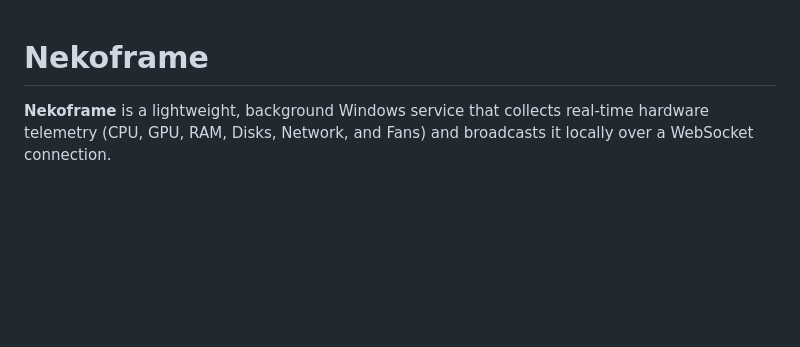
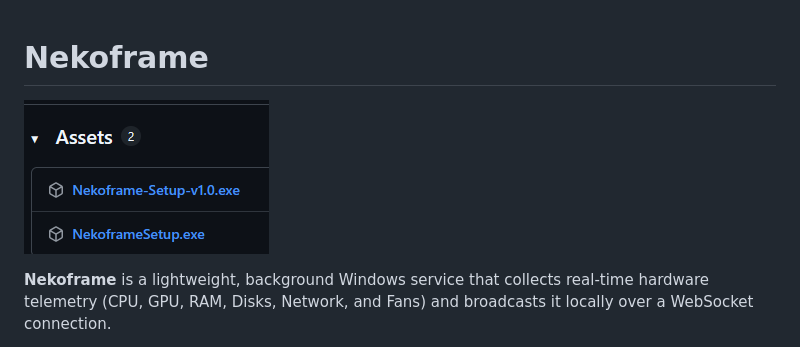
Before and after one commit to nubsuki/Nekoframe, a Markdown page: README.md, the part around the change. GitHub-like rendering; pictures changed too: preview.png (added); blank space fills up the shorter version.

Commit message:
add preview image to README

```diff
--- a/README.md
+++ b/README.md
@@ -1,4 +1,6 @@
 # Nekoframe
+
+![Nekoframe Preview](preview.png)
 
 **Nekoframe** is a lightweight, background Windows service that collects real-time hardware telemetry (CPU, GPU, RAM, Disks, Network, and Fans) and broadcasts it locally over a WebSocket connection.
 
```
